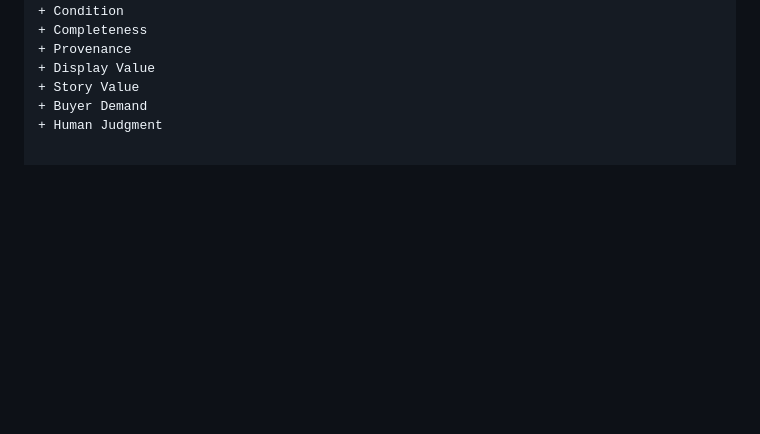
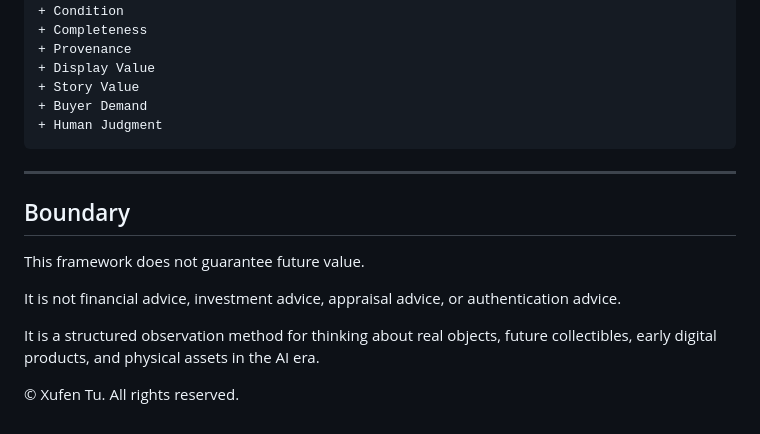
Before and after one commit to digitalageantiques/digital-age-antiques, a Markdown page: collectible-value-signals/value-signals.md, the part around the change. Rendered like a GitHub page; blank space fills up the shorter version.

Commit message:
Add value signals framework

````diff
--- a/collectible-value-signals/value-signals.md
+++ b/collectible-value-signals/value-signals.md
@@ -264,3 +264,14 @@ Cultural Memory
 + Story Value
 + Buyer Demand
 + Human Judgment
+```
+---
+## Boundary
+
+This framework does not guarantee future value.
+
+It is not financial advice, investment advice, appraisal advice, or authentication advice.
+
+It is a structured observation method for thinking about real objects, future collectibles, early digital products, and physical assets in the AI era.
+
+© Xufen Tu. All rights reserved.
````
